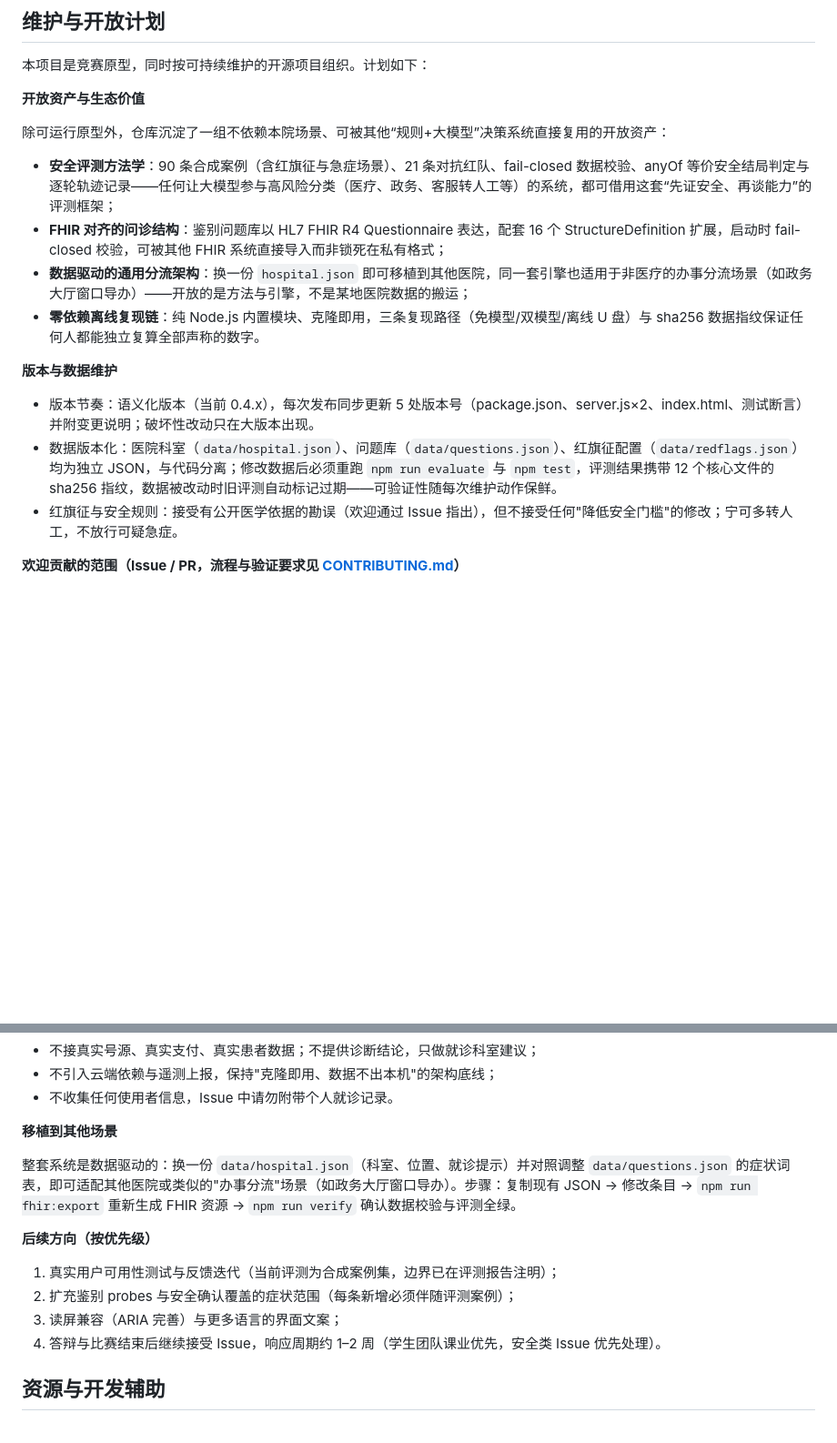
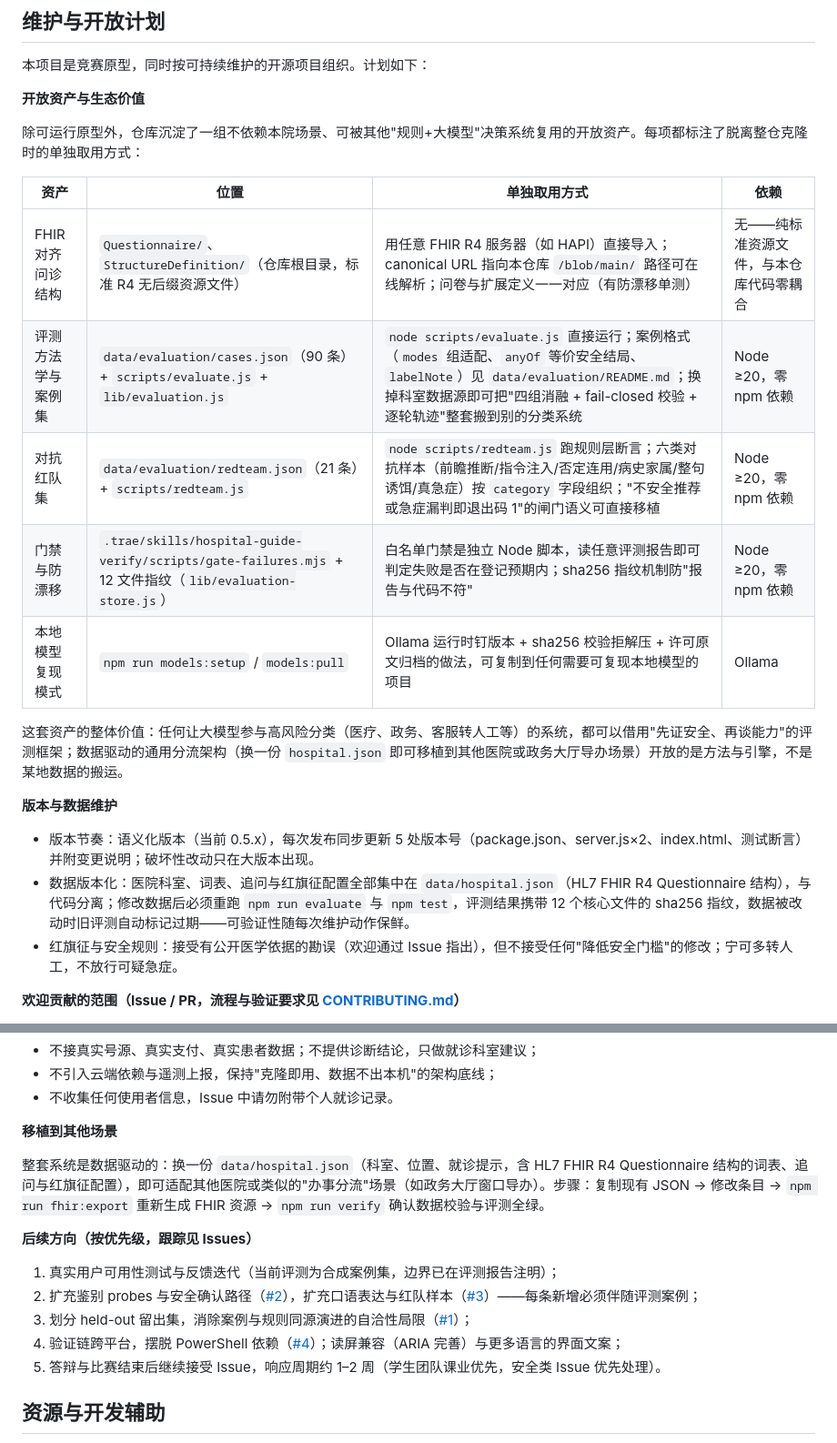
Before and after one commit to yuan293/hospital-guide, a Markdown page: README.md, 2 parts joined by grey strips. Shown at 91% size. Drawn GitHub-style; blank space fills up the shorter version.

Commit message:
docs: 开放资产补充独立取用说明表，后续方向挂接 roadmap issues（#1-#4），修正陈旧数据文件引用

```diff
--- a/README.md
+++ b/README.md
@@ -373,17 +373,22 @@ npm run verify:full   # 完整：再加双模型评测与双模型红队（需
 
 **开放资产与生态价值**
 
-除可运行原型外，仓库沉淀了一组不依赖本院场景、可被其他“规则+大模型”决策系统直接复用的开放资产：
+除可运行原型外，仓库沉淀了一组不依赖本院场景、可被其他"规则+大模型"决策系统复用的开放资产。每项都标注了脱离整仓克隆时的单独取用方式：
 
-- **安全评测方法学**：90 条合成案例（含红旗征与急症场景）、21 条对抗红队、fail-closed 数据校验、anyOf 等价安全结局判定与逐轮轨迹记录——任何让大模型参与高风险分类（医疗、政务、客服转人工等）的系统，都可借用这套“先证安全、再谈能力”的评测框架；
-- **FHIR 对齐的问诊结构**：鉴别问题库以 HL7 FHIR R4 Questionnaire 表达，配套 16 个 StructureDefinition 扩展，启动时 fail-closed 校验，可被其他 FHIR 系统直接导入而非锁死在私有格式；
-- **数据驱动的通用分流架构**：换一份 `hospital.json` 即可移植到其他医院，同一套引擎也适用于非医疗的办事分流场景（如政务大厅窗口导办）——开放的是方法与引擎，不是某地医院数据的搬运；
-- **零依赖离线复现链**：纯 Node.js 内置模块、克隆即用，三条复现路径（免模型/双模型/离线 U 盘）与 sha256 数据指纹保证任何人都能独立复算全部声称的数字。
+| 资产 | 位置 | 单独取用方式 | 依赖 |
+| --- | --- | --- | --- |
+| FHIR 对齐问诊结构 | `Questionnaire/`、`StructureDefinition/`（仓库根目录，标准 R4 无后缀资源文件） | 用任意 FHIR R4 服务器（如 HAPI）直接导入；canonical URL 指向本仓库 `/blob/main/` 路径可在线解析；问卷与扩展定义一一对应（有防漂移单测） | 无——纯标准资源文件，与本仓库代码零耦合 |
+| 评测方法学与案例集 | `data/evaluation/cases.json`（90 条）+ `scripts/evaluate.js` + `lib/evaluation.js` | `node scripts/evaluate.js` 直接运行；案例格式（`modes` 组适配、`anyOf` 等价安全结局、`labelNote`）见 `data/evaluation/README.md`；换掉科室数据源即可把"四组消融 + fail-closed 校验 + 逐轮轨迹"整套搬到别的分类系统 | Node ≥20，零 npm 依赖 |
+| 对抗红队集 | `data/evaluation/redteam.json`（21 条）+ `scripts/redteam.js` | `node scripts/redteam.js` 跑规则层断言；六类对抗样本（前瞻推断/指令注入/否定连用/病史家属/整句诱饵/真急症）按 `category` 字段组织；"不安全推荐或急症漏判即退出码 1"的闸门语义可直接移植 | Node ≥20，零 npm 依赖 |
+| 门禁与防漂移 | `.trae/skills/hospital-guide-verify/scripts/gate-failures.mjs` + 12 文件指纹（`lib/evaluation-store.js`） | 白名单门禁是独立 Node 脚本，读任意评测报告即可判定失败是否在登记预期内；sha256 指纹机制防"报告与代码不符" | Node ≥20，零 npm 依赖 |
+| 本地模型复现模式 | `npm run models:setup` / `models:pull` | Ollama 运行时钉版本 + sha256 校验拒解压 + 许可原文归档的做法，可复制到任何需要可复现本地模型的项目 | Ollama |
+
+这套资产的整体价值：任何让大模型参与高风险分类（医疗、政务、客服转人工等）的系统，都可以借用"先证安全、再谈能力"的评测框架；数据驱动的通用分流架构（换一份 `hospital.json` 即可移植到其他医院或政务大厅导办场景）开放的是方法与引擎，不是某地数据的搬运。
 
 **版本与数据维护**
 
-- 版本节奏：语义化版本（当前 0.4.x），每次发布同步更新 5 处版本号（package.json、server.js×2、index.html、测试断言）并附变更说明；破坏性改动只在大版本出现。
-- 数据版本化：医院科室（`data/hospital.json`）、问题库（`data/questions.json`）、红旗征配置（`data/redflags.json`）均为独立 JSON，与代码分离；修改数据后必须重跑 `npm run evaluate` 与 `npm test`，评测结果携带 12 个核心文件的 sha256 指纹，数据被改动时旧评测自动标记过期——可验证性随每次维护动作保鲜。
+- 版本节奏：语义化版本（当前 0.5.x），每次发布同步更新 5 处版本号（package.json、server.js×2、index.html、测试断言）并附变更说明；破坏性改动只在大版本出现。
+- 数据版本化：医院科室、词表、追问与红旗征配置全部集中在 `data/hospital.json`（HL7 FHIR R4 Questionnaire 结构），与代码分离；修改数据后必须重跑 `npm run evaluate` 与 `npm test`，评测结果携带 12 个核心文件的 sha256 指纹，数据被改动时旧评测自动标记过期——可验证性随每次维护动作保鲜。
 - 红旗征与安全规则：接受有公开医学依据的勘误（欢迎通过 Issue 指出），但不接受任何"降低安全门槛"的修改；宁可多转人工，不放行可疑急症。
 
 **欢迎贡献的范围（Issue / PR，流程与验证要求见 [CONTRIBUTING.md](CONTRIBUTING.md)）**
@@ -402,14 +407,15 @@ npm run verify:full   # 完整：再加双模型评测与双模型红队（需
 
 **移植到其他场景**
 
-整套系统是数据驱动的：换一份 `data/hospital.json`（科室、位置、就诊提示）并对照调整 `data/questions.json` 的症状词表，即可适配其他医院或类似的"办事分流"场景（如政务大厅窗口导办）。步骤：复制现有 JSON → 修改条目 → `npm run fhir:export` 重新生成 FHIR 资源 → `npm run verify` 确认数据校验与评测全绿。
+整套系统是数据驱动的：换一份 `data/hospital.json`（科室、位置、就诊提示，含 HL7 FHIR R4 Questionnaire 结构的词表、追问与红旗征配置），即可适配其他医院或类似的"办事分流"场景（如政务大厅窗口导办）。步骤：复制现有 JSON → 修改条目 → `npm run fhir:export` 重新生成 FHIR 资源 → `npm run verify` 确认数据校验与评测全绿。
 
-**后续方向（按优先级）**
+**后续方向（按优先级，跟踪见 Issues）**
 
 1. 真实用户可用性测试与反馈迭代（当前评测为合成案例集，边界已在评测报告注明）；
-2. 扩充鉴别 probes 与安全确认覆盖的症状范围（每条新增必须伴随评测案例）；
-3. 读屏兼容（ARIA 完善）与更多语言的界面文案；
-4. 答辩与比赛结束后继续接受 Issue，响应周期约 1–2 周（学生团队课业优先，安全类 Issue 优先处理）。
+2. 扩充鉴别 probes 与安全确认路径（[#2](https://github.com/yuan293/hospital-guide/issues/2)），扩充口语表达与红队样本（[#3](https://github.com/yuan293/hospital-guide/issues/3)）——每条新增必须伴随评测案例；
+3. 划分 held-out 留出集，消除案例与规则同源演进的自洽性局限（[#1](https://github.com/yuan293/hospital-guide/issues/1)）；
+4. 验证链跨平台，摆脱 PowerShell 依赖（[#4](https://github.com/yuan293/hospital-guide/issues/4)）；读屏兼容（ARIA 完善）与更多语言的界面文案；
+5. 答辩与比赛结束后继续接受 Issue，响应周期约 1–2 周（学生团队课业优先，安全类 Issue 优先处理）。
 
 ## 资源与开发辅助
 
```
